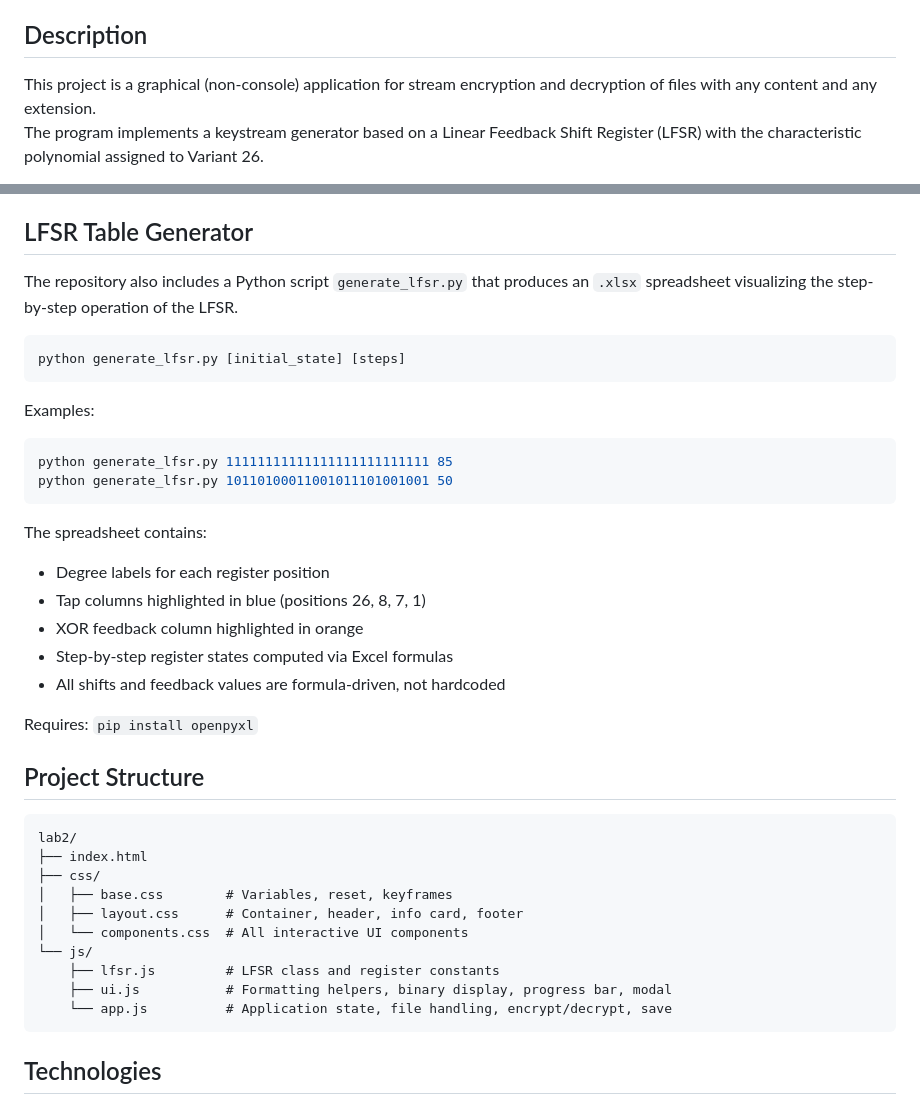
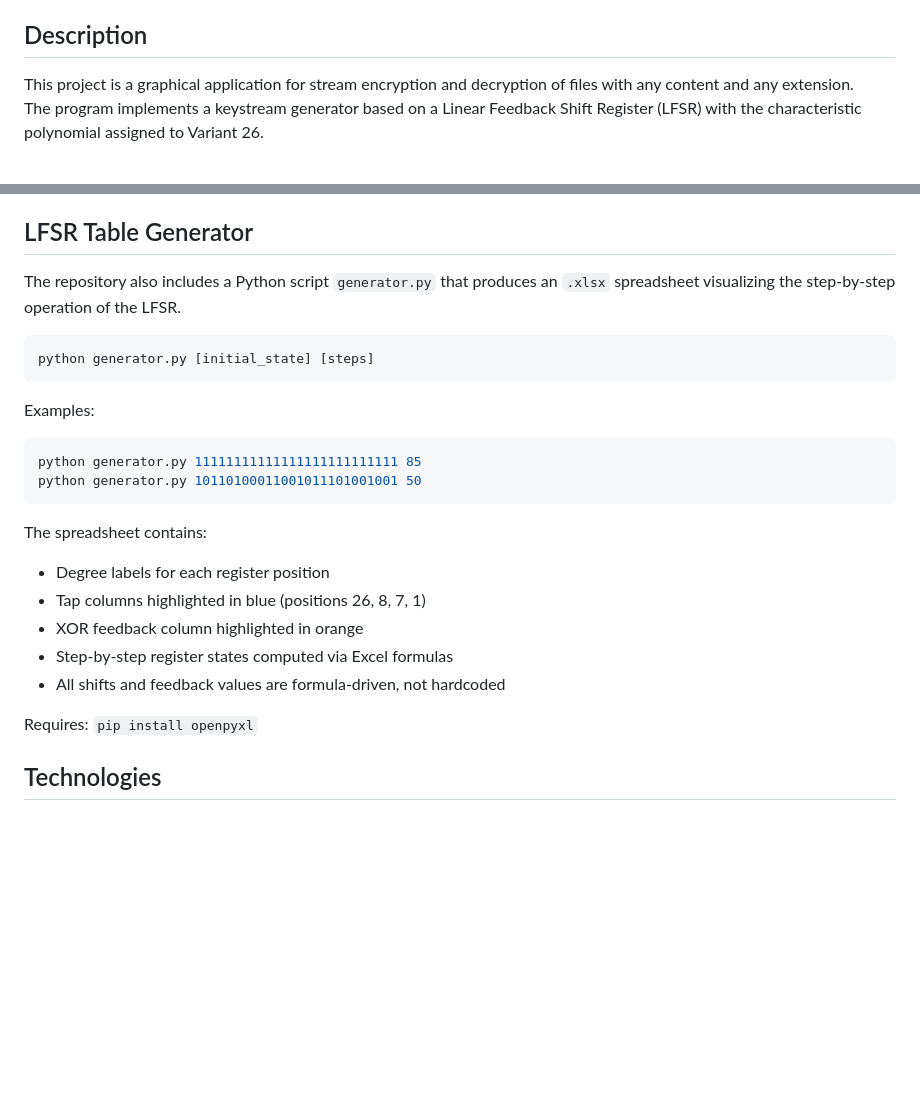
Before and after one commit to Subsize-pl/Information-theory, a Markdown page: lab2_LFSR_stream_encryption/README.md, 2 parts joined by grey strips. GitHub-like rendering; blank space fills up the shorter version.

Commit message:
Edit README.md for lab2

````diff
--- a/lab2_LFSR_stream_encryption/README.md
+++ b/lab2_LFSR_stream_encryption/README.md
@@ -6,7 +6,7 @@ Variant 26
 
 ## Description
 
-This project is a graphical (non-console) application for stream encryption and decryption of files with any content and any extension.
+This project is a graphical application for stream encryption and decryption of files with any content and any extension.
 The program implements a keystream generator based on a Linear Feedback Shift Register (LFSR) with the characteristic polynomial assigned to Variant 26.
 
 The encryption is performed bitwise: each byte of the file is XORed with a corresponding byte of the keystream produced by the LFSR.
@@ -77,17 +77,17 @@ The total size of each stream is shown alongside its label.
 
 ## LFSR Table Generator
 
-The repository also includes a Python script `generate_lfsr.py` that produces an `.xlsx` spreadsheet visualizing the step-by-step operation of the LFSR.
+The repository also includes a Python script `generator.py` that produces an `.xlsx` spreadsheet visualizing the step-by-step operation of the LFSR.
 
 ```bash
-python generate_lfsr.py [initial_state] [steps]
+python generator.py [initial_state] [steps]
 ```
 
 Examples:
 
 ```bash
-python generate_lfsr.py 11111111111111111111111111 85
-python generate_lfsr.py 10110100011001011101001001 50
+python generator.py 11111111111111111111111111 85
+python generator.py 10110100011001011101001001 50
 ```
 
 The spreadsheet contains:
@@ -100,21 +100,6 @@ The spreadsheet contains:
 
 Requires: `pip install openpyxl`
 
-## Project Structure
-
-```
-lab2/
-├── index.html
-├── css/
-│   ├── base.css        # Variables, reset, keyframes
-│   ├── layout.css      # Container, header, info card, footer
-│   └── components.css  # All interactive UI components
-└── js/
-    ├── lfsr.js         # LFSR class and register constants
-    ├── ui.js           # Formatting helpers, binary display, progress bar, modal
-    └── app.js          # Application state, file handling, encrypt/decrypt, save
-```
-
 ## Technologies
 
 - HTML
````
